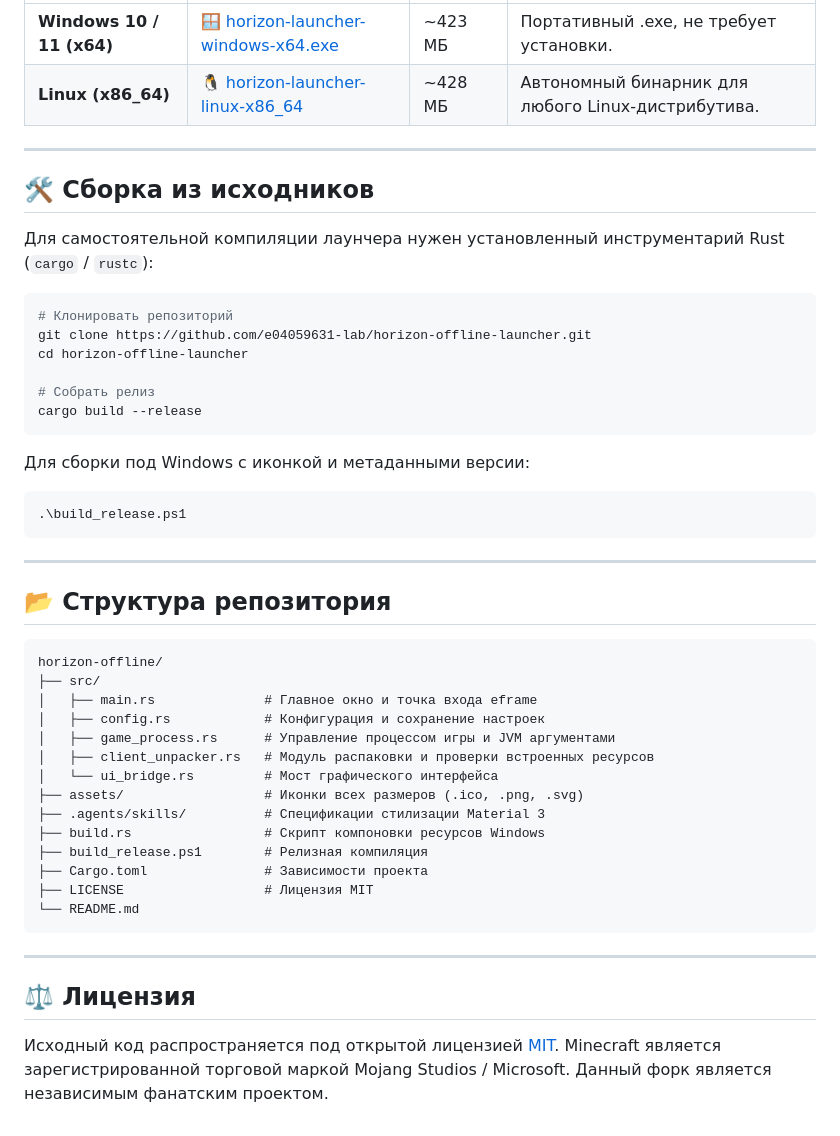
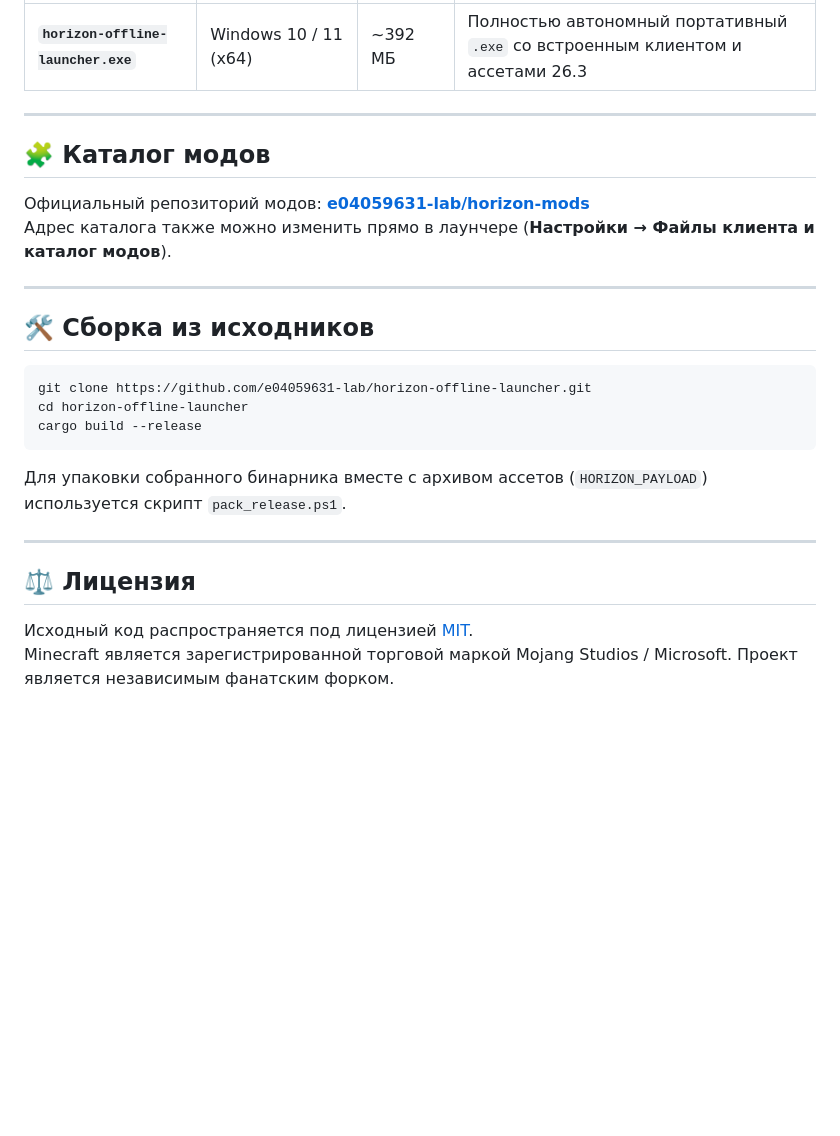
Before and after one commit to e04059631-lab/horizon-offline-launcher, a Markdown page: README.md, the part around one of its changes. Drawn GitHub-style; blank space fills up the shorter version.

````diff
--- a/README.md
+++ b/README.md
@@ -53,51 +55,28 @@
 | :--- | :--- | :--- | :--- |
-| **Windows 10 / 11 (x64)** | 🪟 [horizon-launcher-windows-x64.exe](https://gitlab.com/api/v4/projects/88944111/packages/generic/horizon-launcher/v1.0.0/horizon-launcher-windows-x64.exe) | ~423 МБ | Портативный .exe, не требует установки. |
-| **Linux (x86_64)** | 🐧 [horizon-launcher-linux-x86_64](https://gitlab.com/api/v4/projects/88944111/packages/generic/horizon-launcher/v1.0.0/horizon-launcher-linux-x86_64) | ~428 МБ | Автономный бинарник для любого Linux-дистрибутива. |
+| **`horizon-offline-launcher.exe`** | Windows 10 / 11 (x64) | ~392 МБ | Полностью автономный портативный `.exe` со встроенным клиентом и ассетами 26.3 |
+
+---
+
+## 🧩 Каталог модов
+
+Официальный репозиторий модов: **[e04059631-lab/horizon-mods](https://github.com/e04059631-lab/horizon-mods)**
+Адрес каталога также можно изменить прямо в лаунчере (**Настройки → Файлы клиента и каталог модов**).
 
 ---
 
 ## 🛠 Сборка из исходников
 
-Для самостоятельной компиляции лаунчера нужен установленный инструментарий Rust (`cargo` / `rustc`):
-
 ```bash
-# Клонировать репозиторий
 git clone https://github.com/e04059631-lab/horizon-offline-launcher.git
 cd horizon-offline-launcher
-
-# Собрать релиз
 cargo build --release
 ```
 
-Для сборки под Windows с иконкой и метаданными версии:
-```powershell
-.\build_release.ps1
-```
-
----
-
-## 📂 Структура репозитория
-
-```text
-horizon-offline/
-├── src/
-│   ├── main.rs              # Главное окно и точка входа eframe
-│   ├── config.rs            # Конфигурация и сохранение настроек
-│   ├── game_process.rs      # Управление процессом игры и JVM аргументами
-│   ├── client_unpacker.rs   # Модуль распаковки и проверки встроенных ресурсов
-│   └── ui_bridge.rs         # Мост графического интерфейса
-├── assets/                  # Иконки всех размеров (.ico, .png, .svg)
-├── .agents/skills/          # Спецификации стилизации Material 3
-├── build.rs                 # Скрипт компоновки ресурсов Windows
-├── build_release.ps1        # Релизная компиляция
-├── Cargo.toml               # Зависимости проекта
-├── LICENSE                  # Лицензия MIT
-└── README.md
-```
+Для упаковки собранного бинарника вместе с архивом ассетов (`HORIZON_PAYLOAD`) используется скрипт `pack_release.ps1`.
 
 ---
 
 ## ⚖️ Лицензия
 
-Исходный код распространяется под открытой лицензией [MIT](LICENSE).
-Minecraft является зарегистрированной торговой маркой Mojang Studios / Microsoft. Данный форк является независимым фанатским проектом.
+Исходный код распространяется под лицензией [MIT](LICENSE).
+Minecraft является зарегистрированной торговой маркой Mojang Studios / Microsoft. Проект является независимым фанатским форком.
````
Also changed, not shown: other parts of README.md (+38 -36 lines), assets/banner.jpg (added), assets/preview-home.png (added), assets/preview-mods.png (added), assets/preview-settings.png (added).
